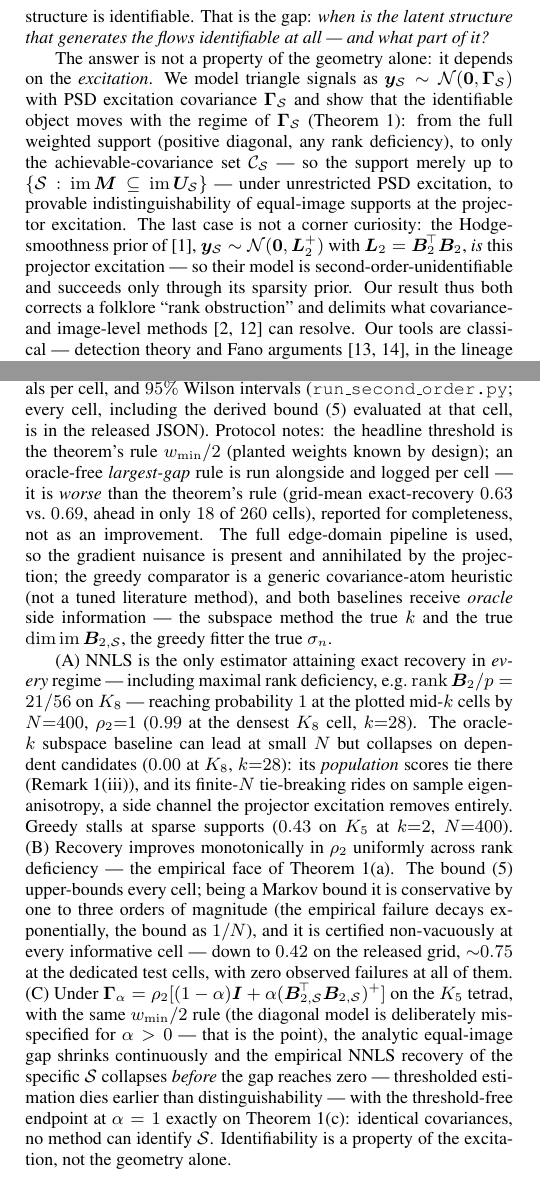
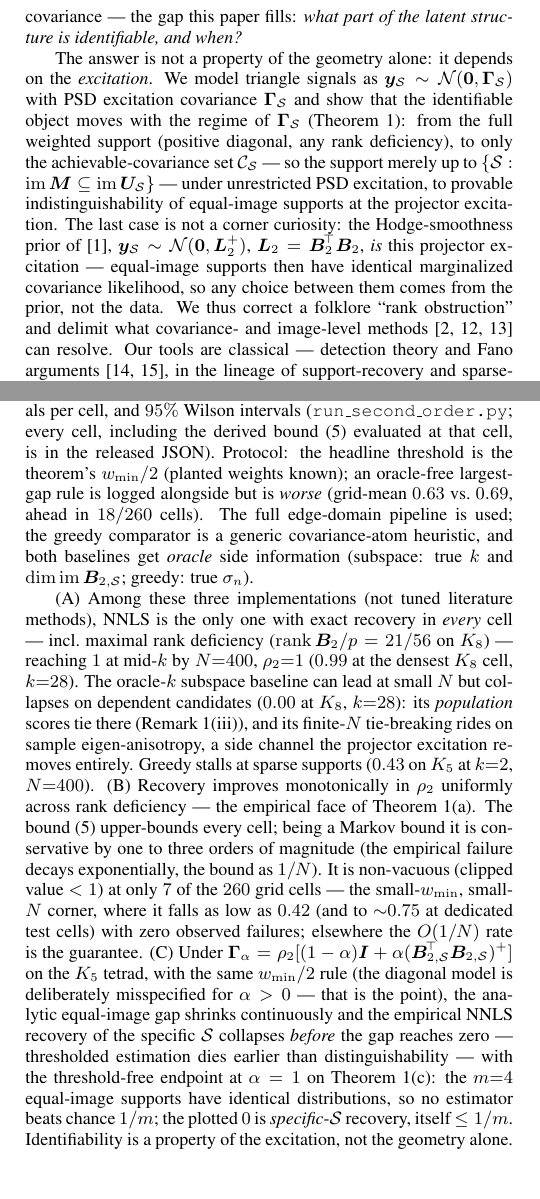
Before and after one commit to appleweiping/topo-flow-limits, a LaTeX paper (paper/main.tex): two parts of the columns of pages 1 and 3 of 5, joined at a grey line, cut at the place of the change. Compiled offline with pdfLaTeX.

Commit message:
Round-7 D/E + F-text: statistical rigor, related work, honest scoping
D (statistical rigor):
- Projector 'chance' is the MINIMAX 1/m, not 0. Verified (scratchpad): the
  m=4 equal-image supports of a tetrahedron have identical population
  covariances (2.66e-15), so under a uniform prior no estimator exceeds
  P(success)=(1/m)ΣP(Ŝ=S_j) ≤ 1/m; a uniform-tie oracle attains exactly 1/4.
  The α=1 '0' is recovery of the SPECIFIC planted S (NNLS returns the wrong
  cardinality), itself ≤ 1/m. New test_projector_chance_is_one_over_m_under_
  uniform_prior; main.tex Fig 1C, README, and run_second_order note reframed.
- 'rank deficiency is free' now explicitly scoped to fixed pair + isotropic
  excitation + leading low-SNR binary exponent (main Thm 2, supplement, README).
- Plug-in perturbation Prop S3 DEMOTED to an empirical Remark: no proven
  uniform explicit-constant bound (the L_d and ≲ were hand-waves); reported
  empirically only, uniform-constant bound left open. README refs updated.

E (related work + novelty):
- Added Marinucci, D'Acunto, Di Lorenzo & Barbarossa 2025 'Simplicial Gaussian
  Models' (arXiv:2510.12983) — the closest second-order model (Hodge-structured
  Gaussian fit by ML) — to refs.bib, intro, and README prior-work table, with
  a bounded differentiation (no excitation-class-dependent identifiability
  characterization, to our knowledge).
- Novelty claim bounded: 'to our knowledge none characterizes, as a function
  of the excitation class, when the filled-triangle structure is identifiable
  from the edge covariance'.
- G–C restated: equal-image supports have identical marginalized covariance
  likelihood, so any choice comes from the prior, not the data.

F (partial — honesty text only; scale deferred):
- 'only estimator' → 'among the three evaluated implementations (not tuned
  literature methods)'; a faithful literature-baseline study noted as future
  work.
- Non-vacuous bound reported accurately: clipped <1 at only 7 of 260 cells
  (verified), down to 0.42; elsewhere the O(1/N) rate is the guarantee.

NOTE: server connect.weste.seetacloud.com DNS unreachable from this
environment; F scale (p=10²–10⁴) and G real-data reprocessing on the server
are NOT done and NOT claimed. 51/51 tests green; both PDFs clean (5pp/11pp).

Co-Authored-By: Claude Opus 4.8 <noreply@anthropic.com>

```diff
--- a/paper/main.tex
+++ b/paper/main.tex
@@ -95,3 +83,0 @@ observation model and give an algorithm; none states \emph{when} the latent
-structure is identifiable. That is the gap: \emph{when is the latent
-structure that generates the flows identifiable at all --- and what part of
-it?}
@@ -98,3 +94,5 @@ it?}
+structure is identifiable from the edge covariance --- the gap this paper
+fills: \emph{what part of the latent structure is identifiable, and when?}
 
 The answer is not a property of the geometry alone: it depends on the
 \emph{excitation}. We model triangle signals as
@@ -107,12 +105,13 @@ $\{\Scal:\im\bm M\subseteq\im\bm U_\Scal\}$ --- under unrestricted PSD
 excitation, to provable
 indistinguishability of equal-image supports at the projector excitation. The
 last case is not a corner curiosity: the Hodge-smoothness prior of
-\cite{gurugubelli2024simplicial}, $\bm y_\Scal\sim\mathcal N(\bm 0,\bm L_2^{+})$
-with $\bm L_2=\B_2^{\!\top}\B_2$, \emph{is} this projector excitation ---
-so their model is second-order-unidentifiable and succeeds only through its
-sparsity prior. Our result thus both corrects a folklore ``rank
-obstruction'' and delimits what covariance- and image-level methods
-\cite{barbarossa2020topological,liu2025matched} can resolve. Our tools are
+\cite{gurugubelli2024simplicial}, $\bm y_\Scal\sim\mathcal N(\bm 0,\bm L_2^{+})$,
+$\bm L_2=\B_2^{\!\top}\B_2$, \emph{is} this projector excitation --- equal-image
+supports then have identical marginalized covariance likelihood, so any choice
+between them comes from the prior, not the data. We thus correct a folklore
+``rank obstruction'' and delimit what covariance- and image-level methods
+\cite{barbarossa2020topological,marinucci2025simplicial,liu2025matched} can
+resolve. Our tools are
 classical --- detection theory and Fano arguments
 \cite{poor1994introduction,cover2006elements}, in the lineage of
 support-recovery and sparse-covariance limits
@@ -391,22 +391,19 @@ $(N,\rho_2)$ grid with $N\in\{25,\dots,400\}$ and
 $\rho_2\in\{0.25,\dots,2\}$, $200$ Monte-Carlo trials per cell, and $95\%$
 Wilson intervals (\texttt{run\_second\_order.py}; every cell, including the
 derived bound~\eqref{eq:bound} evaluated at that cell, is in the released
-JSON). Protocol notes: the headline threshold is the theorem's rule $w_{\min}/2$
-(planted weights known by design); an oracle-free \emph{largest-gap} rule is
-run alongside and logged per cell --- it is \emph{worse} than the theorem's
-rule (grid-mean exact-recovery $0.63$ vs.\ $0.69$, ahead in only $18$ of
-$260$ cells), reported for completeness, not as an improvement. The full
-edge-domain pipeline is used, so the gradient nuisance is present and
-annihilated by the projection; the greedy comparator is a generic
-covariance-atom heuristic (not a tuned literature method), and both baselines
-receive \emph{oracle} side information --- the subspace method the true $k$
-and the true $\dim\im\B_{2,\Scal}$, the greedy fitter the true $\sigma_n$.
+JSON). Protocol: the headline threshold is the theorem's $w_{\min}/2$ (planted
+weights known); an oracle-free largest-gap rule is logged alongside but is
+\emph{worse} (grid-mean $0.63$ vs.\ $0.69$, ahead in $18/260$ cells). The full
+edge-domain pipeline is used; the greedy comparator is a generic
+covariance-atom heuristic, and both baselines get \emph{oracle} side
+information (subspace: true $k$ and $\dim\im\B_{2,\Scal}$; greedy: true
+$\sigma_n$).
 
-(A)~NNLS is the only estimator attaining exact recovery in \emph{every}
-regime --- including maximal rank deficiency, e.g.\
-$\rank\B_2/p=21/56$ on $K_8$ --- reaching probability~$1$ at the plotted
-mid-$k$ cells by $N{=}400$, $\rho_2{=}1$ ($0.99$ at the densest $K_8$ cell,
-$k{=}28$). The oracle-$k$ subspace baseline can lead at small $N$ but
+(A)~Among these three implementations (not tuned literature methods), NNLS is
+the only one with exact recovery in \emph{every} cell --- incl.\ maximal rank
+deficiency ($\rank\B_2/p=21/56$ on $K_8$) --- reaching $1$ at mid-$k$ by
+$N{=}400$, $\rho_2{=}1$ ($0.99$ at the densest $K_8$ cell, $k{=}28$). The
+oracle-$k$ subspace baseline can lead at small $N$ but
 collapses on dependent candidates ($0.00$ at $K_8$, $k{=}28$): its
 \emph{population} scores tie there (Remark~\ref{rem:scope}(iii)), and its
 finite-$N$ tie-breaking rides on sample eigen-anisotropy, a side channel the
@@ -416,18 +413,20 @@ monotonically in $\rho_2$ uniformly across rank deficiency --- the empirical
 face of Theorem~\ref{thm:tri}(a). The bound~\eqref{eq:bound} upper-bounds
 every cell; being a Markov bound it is conservative by one to three orders
 of magnitude (the empirical failure decays exponentially, the bound as
-$1/N$), and it is certified non-vacuously at every informative cell ---
-down to $0.42$ on the released grid, ${\sim}0.75$ at the dedicated test
-cells, with zero observed failures at all of them. (C)~Under
+$1/N$). It is non-vacuous (clipped value $<1$) at only $7$ of the $260$ grid
+cells --- the small-$w_{\min}$, small-$N$ corner, where it falls as low as
+$0.42$ (and to ${\sim}0.75$ at dedicated test cells) with zero observed
+failures; elsewhere the $O(1/N)$ rate is the guarantee. (C)~Under
 $\Gam_\alpha=\rho_2[(1-\alpha)\bm I+\alpha(\B_{2,\Scal}^{\!\top}\B_{2,\Scal})^{+}]$
 on the $K_5$ tetrad, with the same $w_{\min}/2$ rule (the diagonal model is
 deliberately misspecified for $\alpha>0$ --- that is the point), the
 analytic equal-image gap shrinks continuously and the empirical NNLS
 recovery of the specific $\Scal$ collapses \emph{before} the gap reaches
 zero --- thresholded estimation dies earlier than distinguishability ---
-with the threshold-free endpoint at $\alpha=1$ exactly on
-Theorem~\ref{thm:tri}(c): identical covariances, no method can identify
-$\Scal$. Identifiability is a property of the excitation, not the geometry
+with the threshold-free endpoint at $\alpha=1$ on Theorem~\ref{thm:tri}(c):
+the $m{=}4$ equal-image supports have identical distributions, so no estimator
+beats chance $1/m$; the plotted $0$ is \emph{specific}-$\Scal$ recovery, itself
+$\le1/m$. Identifiability is a property of the excitation, not the geometry
 alone.
 
 \section{Real data: curl-based vortex localization}
```
Also changed, not shown: paper/refs.bib (+7 -0 lines), paper/supplement.tex (+15 -16 lines), README.md, paper/main.pdf, paper/supplement.pdf, paper/main.tex (34 more changed lines), 2 other files.
